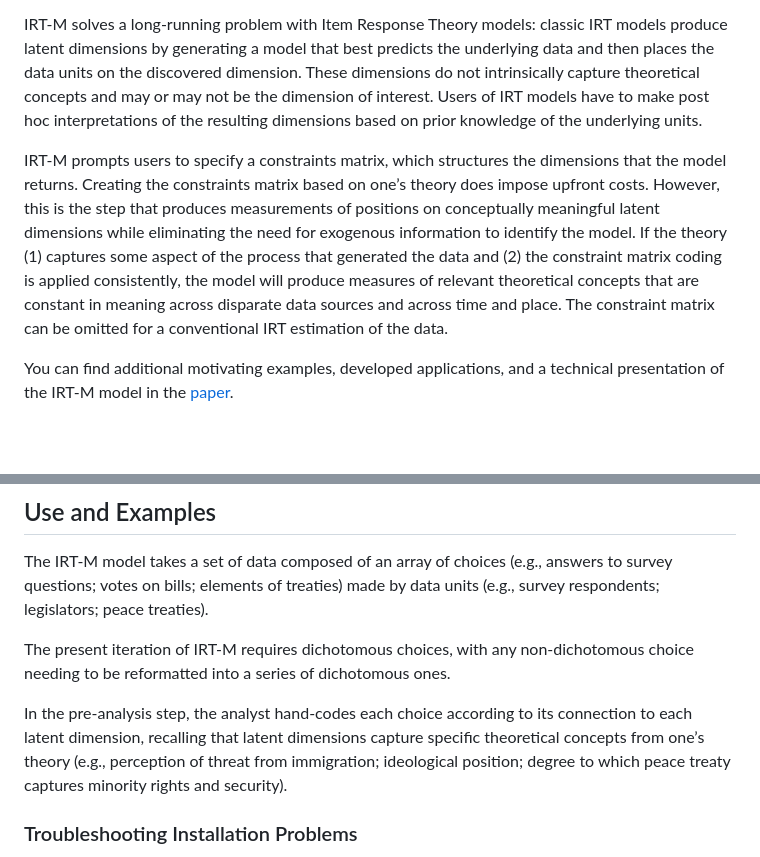
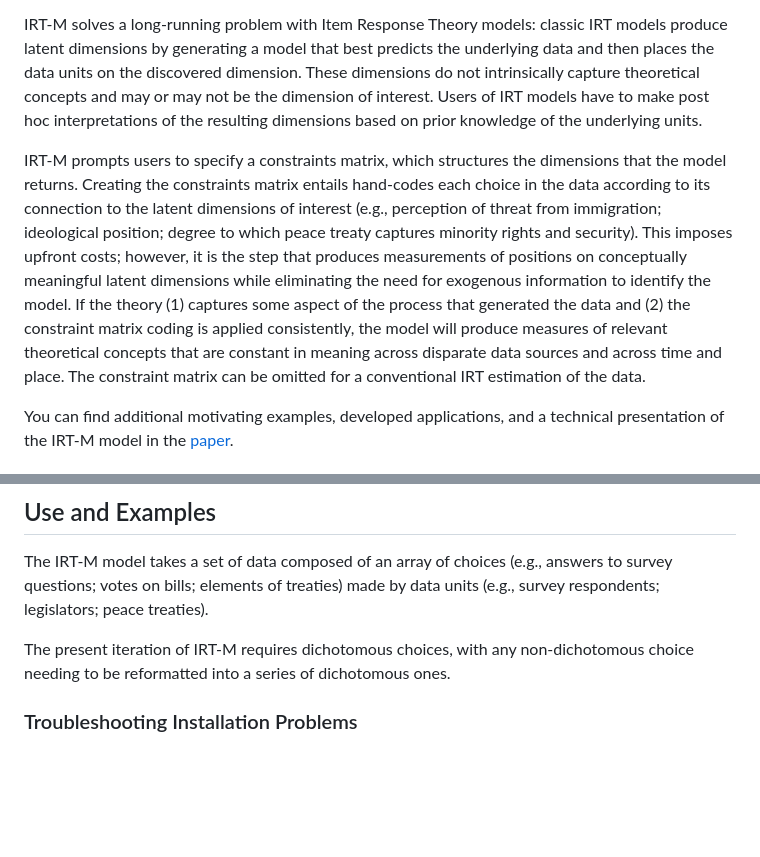
Before and after one commit to dasiegel/IRT-M, a Markdown page: README.md, 2 parts joined by grey strips. Rendered like a GitHub page; blank space fills up the shorter version.

```diff
--- a/README.md
+++ b/README.md
@@ -4,7 +4,7 @@ The IRT-M R package is a package that allows users to estimate multiple, potenti
 
 IRT-M solves a long-running problem with Item Response Theory models: classic IRT models produce latent dimensions by generating a model that best predicts the underlying data and then places the data units on the discovered dimension. These dimensions do not intrinsically capture theoretical concepts and may or may not be the dimension of interest. Users of IRT models have to make post hoc interpretations of the resulting dimensions based on prior knowledge of the underlying units.
 
-IRT-M prompts users to specify a constraints matrix, which structures the dimensions that the model returns. Creating the constraints matrix based on one’s theory does impose upfront costs. However, this is the step that produces measurements of positions on conceptually meaningful latent dimensions while eliminating the need for exogenous information to identify the model.   If the theory (1) captures some aspect of the process that generated the data and (2) the constraint matrix coding is applied consistently, the model will produce measures of relevant theoretical concepts that are constant in meaning across disparate data sources and across time and place. The constraint matrix can be omitted for a conventional IRT estimation of the data.
+IRT-M prompts users to specify a constraints matrix, which structures the dimensions that the model returns. Creating the constraints matrix entails hand-codes each choice in the data according to its connection to the latent dimensions of interest (e.g., perception of threat from immigration; ideological position; degree to which peace treaty captures minority rights and security). This imposes upfront costs; however, it is the step that produces measurements of positions on conceptually meaningful latent dimensions while eliminating the need for exogenous information to identify the model. If the theory (1) captures some aspect of the process that generated the data and (2) the constraint matrix coding is applied consistently, the model will produce measures of relevant theoretical concepts that are constant in meaning across disparate data sources and across time and place. The constraint matrix can be omitted for a conventional IRT estimation of the data.
 
 You can find additional motivating examples, developed applications, and a technical presentation of the IRT-M model in the [paper](https://arxiv.org/abs/2111.11979).
 
@@ -36,8 +36,6 @@ The IRT-M model takes a set of data composed of an array of choices (e.g., answe
 
 The present iteration of IRT-M requires dichotomous choices, with any non-dichotomous choice needing to be reformatted into a series of dichotomous ones.
 
-In the pre-analysis step, the analyst hand-codes each choice according to its connection to each latent dimension, recalling
-that latent dimensions capture specific theoretical concepts from one’s theory (e.g., perception of threat from immigration; ideological position; degree to which peace treaty captures minority rights and security).
 
 
 
```
